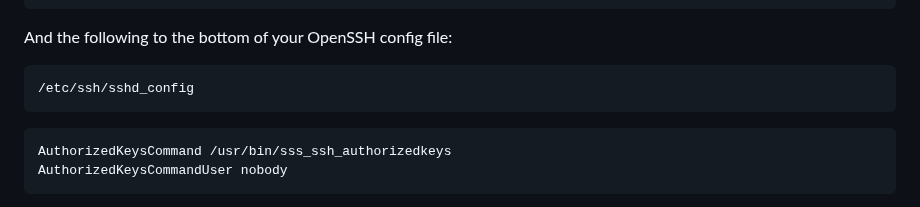
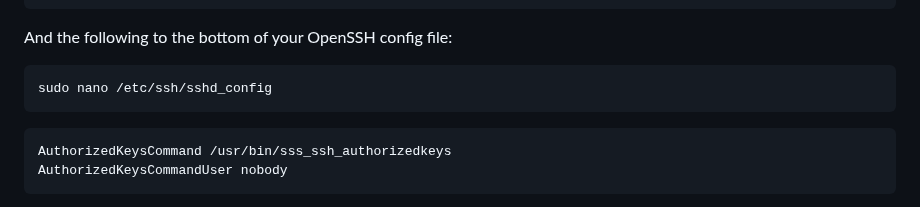
Before and after one commit to lldap/lldap, a Markdown page: example_configs/pam/README.md, the part around the change. GitHub-like rendering.

Commit message:
example_config: fixing typo in command to edit ssh config

````diff
--- a/example_configs/pam/README.md
+++ b/example_configs/pam/README.md
@@ -104,7 +104,7 @@ ldap_user_ssh_public_key = sshPublicKey
 And the following to the bottom of your OpenSSH config file:
 
 ```bash
-/etc/ssh/sshd_config
+sudo nano /etc/ssh/sshd_config
 ```
 
 ```bash
````
